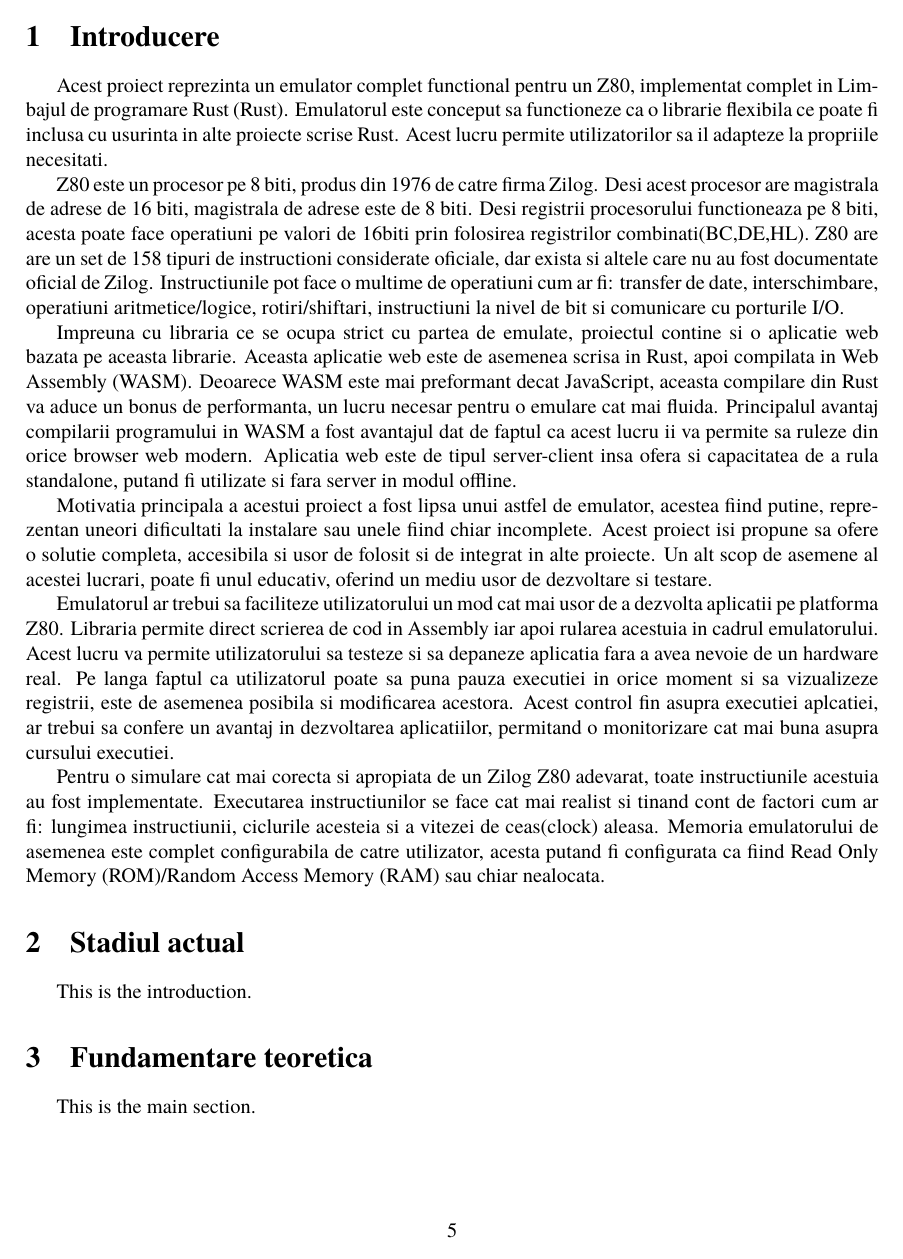
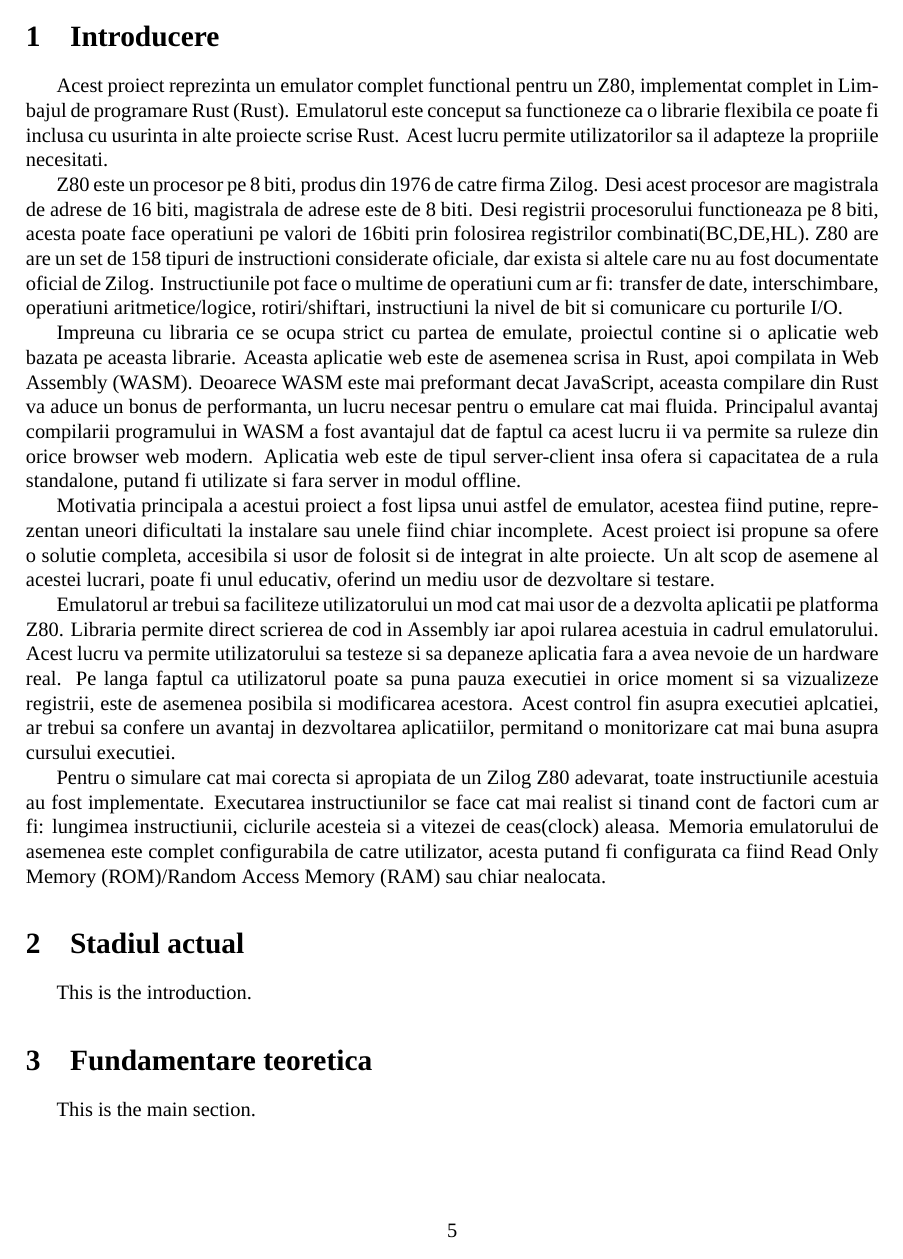
Before and after one commit to mirage2032/emu_lib_web_ssr, a LaTeX document (doc/doc.tex, which reads doc/docker.sty): page 6 of 15. Compiled offline with XeLaTeX; a missing font is replaced by an installed copy or a similar font.

```diff
--- a/doc/doc.tex
+++ b/doc/doc.tex
@@ -1,15 +1,17 @@
 \documentclass[titlepage,12pt]{article}
 \usepackage[romanian]{babel}
-\usepackage[T1]{fontenc}
+%\usepackage{mathptmx}
+%\usepackage[T1]{fontenc}
+%\usepackage[utf8]{inputenc}
+\usepackage{fontspec}
+\setmainfont{Times New Roman}
 \usepackage[backend=biber]{biblatex}
-%\usepackage[light]{merriweather} %% Option 'black' gives heavier bold face
-\usepackage{tgtermes}
-\usepackage{inconsolata}
-\usepackage{listings, listings-rust,docker}
+\usepackage{listings, listings-rust, docker}
 \usepackage{xcolor}
 \usepackage{multicol}
+
 \lstset{
-    basicstyle=\fontsize{10}{12}\selectfont\ttfamily\usefont{T1}{zi4}{m}{n}, % Use Inconsolata font with 8pt size
+    basicstyle=\fontsize{10}{12}\selectfont\ttfamily\usefont{T1}{zi4}{m}{n}
     keywordstyle=\color{blue}\bfseries, % Keywords in blue and bold
     commentstyle=\color{green}, % Comments in green
     stringstyle=\color{red}, % Strings in red
--- a/doc/docker.sty
+++ b/doc/docker.sty
@@ -1,4 +1,4 @@
-\usepackage{listingsutf8}
+\RequirePackage{listings}
 
 \lstdefinelanguage{docker}{
     keywords={FROM, RUN, COPY, ADD, ENTRYPOINT, CMD,  ENV, ARG, WORKDIR, EXPOSE, LABEL, USER, VOLUME, STOPSIGNAL, ONBUILD, MAINTAINER, HEALTHCHECK},
```
Also changed, not shown: doc/Makefile, 2 other files.
